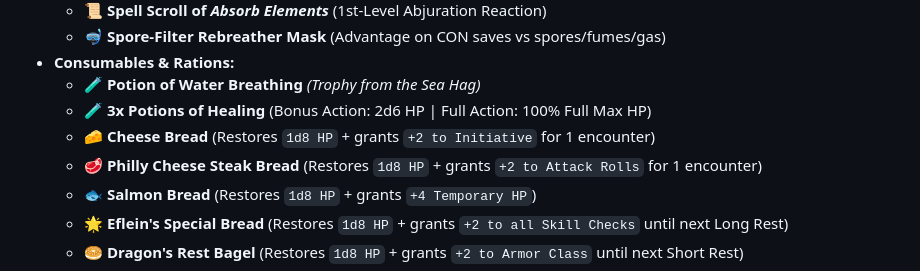
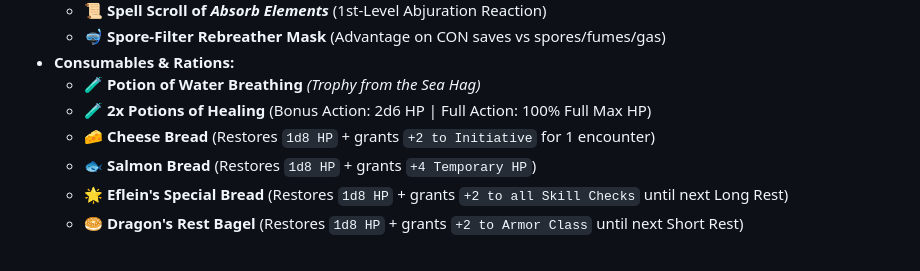
Before and after one commit to raelpinpin-create/dnd-stormwreck-isle, a Markdown page: CHARACTER_SHEET.md, the part around the change. Rendered like a GitHub page.

```diff
--- a/CHARACTER_SHEET.md
+++ b/CHARACTER_SHEET.md
@@ -70,9 +70,8 @@
   * 🤿 **Spore-Filter Rebreather Mask** (Advantage on CON saves vs spores/fumes/gas)
 * **Consumables & Rations:**
   * 🧪 **Potion of Water Breathing** *(Trophy from the Sea Hag)*
-  * 🧪 **3x Potions of Healing** (Bonus Action: 2d6 HP | Full Action: 100% Full Max HP)
+  * 🧪 **2x Potions of Healing** (Bonus Action: 2d6 HP | Full Action: 100% Full Max HP)
   * 🧀 **Cheese Bread** (Restores `1d8 HP` + grants `+2 to Initiative` for 1 encounter)
-  * 🥩 **Philly Cheese Steak Bread** (Restores `1d8 HP` + grants `+2 to Attack Rolls` for 1 encounter)
   * 🐟 **Salmon Bread** (Restores `1d8 HP` + grants `+4 Temporary HP`)
   * 🌟 **Eflein's Special Bread** (Restores `1d8 HP` + grants `+2 to all Skill Checks` until next Long Rest)
   * 🥯 **Dragon's Rest Bagel** (Restores `1d8 HP` + grants `+2 to Armor Class` until next Short Rest)
```
Also changed, not shown: 00_ALWAYS_READ.md (+1 -1 lines).
